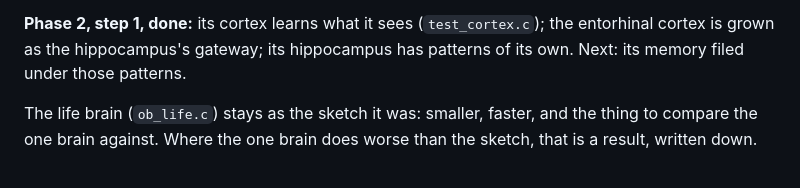
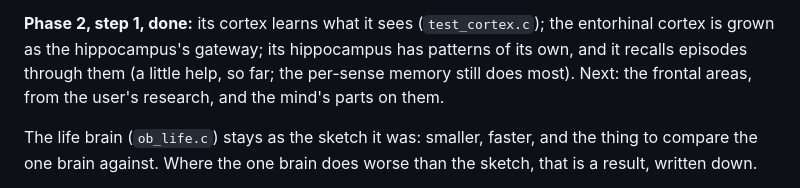
Before and after one commit to pra-ji-moh/ciall, a Markdown page: research/ONE_BRAIN.md, the part around the change. Rendered like a GitHub page.

```diff
--- a/research/ONE_BRAIN.md
+++ b/research/ONE_BRAIN.md
@@ -53,7 +53,9 @@ too (the mind's object map needs the same).
 
 **Phase 2, step 1, done:** its cortex learns what it sees (`test_cortex.c`); the
 entorhinal cortex is grown as the hippocampus's gateway; its hippocampus has
-patterns of its own. Next: its memory filed under those patterns.
+patterns of its own, and it recalls episodes through them (a little help, so
+far; the per-sense memory still does most). Next: the frontal areas, from the
+user's research, and the mind's parts on them.
 
 The life brain (`ob_life.c`) stays as the sketch it was: smaller, faster, and
 the thing to compare the one brain against. Where the one brain does worse
```
Also changed, not shown: brain/README.md (+11 -0 lines).
